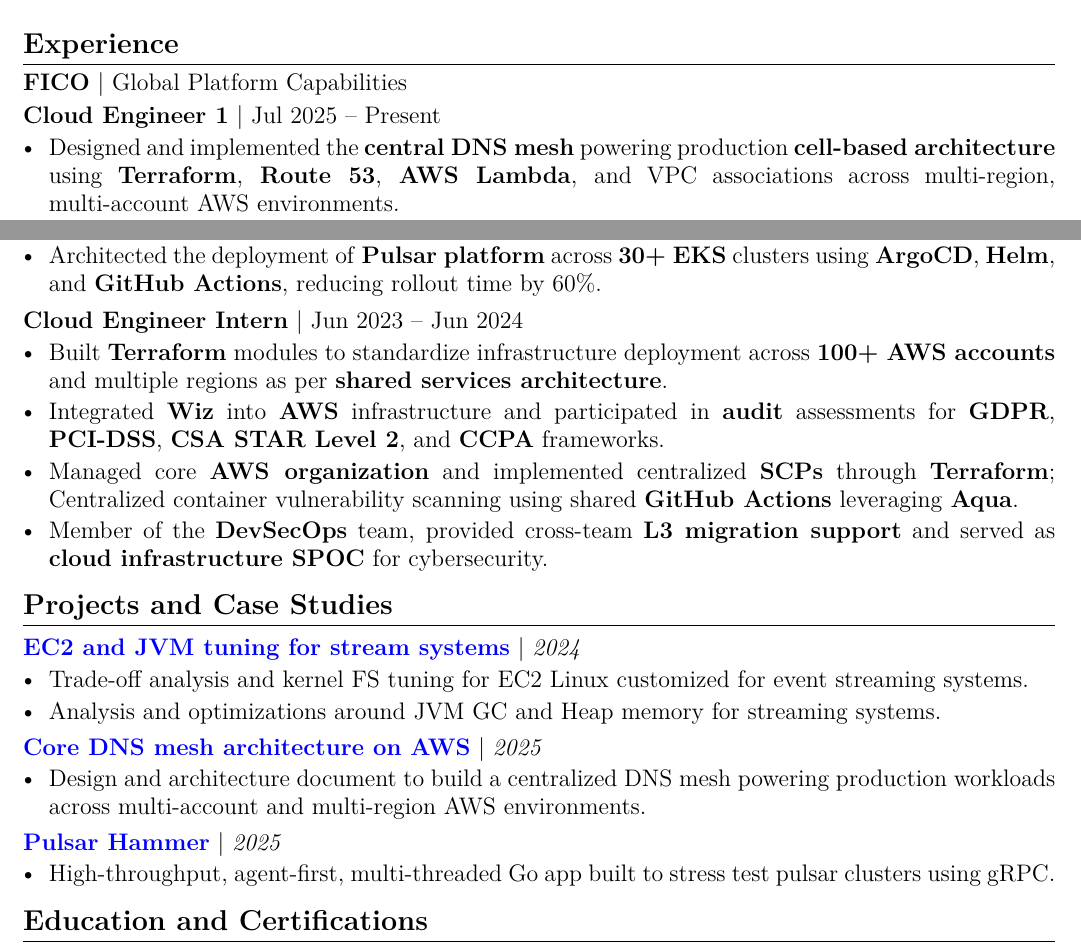
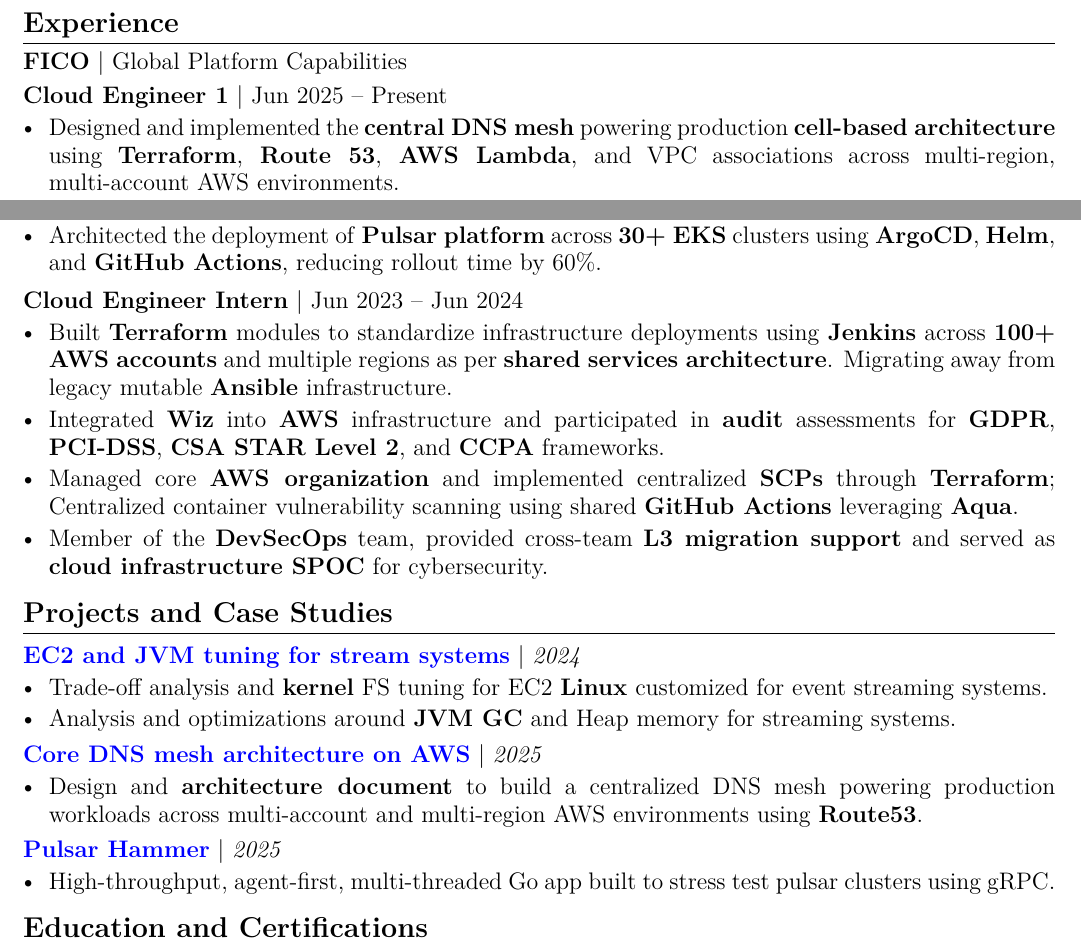
Before and after one commit to om22shree/personal-website, a LaTeX CV (resume.tex): two parts of the page, joined at a grey line, cut so that both start at the same text. Compiled offline with pdfLaTeX.

Commit message:
Update resume.tex

```diff
--- a/resume.tex
+++ b/resume.tex
@@ -46,7 +46,7 @@
 
 \textbf{FICO} $\mid$ Global Platform Capabilities
 
-\resumeRole{Cloud Engineer 1}{Jul 2025 -- Present}
+\resumeRole{Cloud Engineer 1}{Jun 2025 -- Present}
 \begin{itemize}
     \item Designed and implemented the \textbf{central DNS mesh} powering production \textbf{cell-based architecture} using \textbf{Terraform}, \textbf{Route 53}, \textbf{AWS Lambda}, and VPC associations across multi-region, multi-account AWS environments.
     \item \textbf{Led} \textbf{production incident response} for \textbf{Pulsar}, \textbf{Kafka}, \textbf{Dapr}, \textbf{Route 53} services across multi-region environments, collaborating with Staff Engineers, Architects and senior leadership to resolve critical \textbf{core infrastructure outages}.
@@ -64,7 +64,7 @@
 
 \resumeRole{Cloud Engineer Intern}{Jun 2023 -- Jun 2024}
 \begin{itemize}
-    \item Built \textbf{Terraform} modules to standardize infrastructure deployment across \textbf{100+ AWS accounts} and multiple regions as per \textbf{shared services architecture}.
+    \item Built \textbf{Terraform} modules to standardize infrastructure deployments using \textbf{Jenkins} across \textbf{100+ AWS accounts} and multiple regions as per \textbf{shared services architecture}. Migrating away from legacy mutable \textbf{Ansible} infrastructure.
     \item Integrated \textbf{Wiz} into \textbf{AWS} infrastructure and participated in \textbf{audit} assessments for \textbf{GDPR}, \textbf{PCI-DSS}, \textbf{CSA STAR Level 2}, and \textbf{CCPA} frameworks.
     \item Managed core \textbf{AWS organization} and implemented centralized \textbf{SCPs} through \textbf{Terraform}; Centralized container vulnerability scanning using shared \textbf{GitHub Actions} leveraging \textbf{Aqua}.
     \item Member of the \textbf{DevSecOps} team, provided cross-team \textbf{L3 migration support} and served as \textbf{cloud infrastructure SPOC} for cybersecurity.
@@ -76,13 +76,13 @@
 {https://github.com/om22shree/personal-website/blob/master/articles/kafka_linux_jvm_tuning.pdf}
 {2024}
 \begin{itemize}
-    \item Trade-off analysis and kernel FS tuning for EC2 Linux customized for event streaming systems.
-    \item Analysis and optimizations around JVM GC and Heap memory for streaming systems.
+    \item Trade-off analysis and \textbf{kernel} FS tuning for EC2 \textbf{Linux} customized for event streaming systems.
+    \item Analysis and optimizations around \textbf{JVM GC} and Heap memory for streaming systems.
 \end{itemize}
 
 \resumeProject{Core DNS mesh architecture on AWS}{https://github.com/om22shree/personal-website/blob/master/articles/DNS_design.pdf}{2025}
 \begin{itemize}
-    \item Design and architecture document to build a centralized DNS mesh powering production workloads across multi-account and multi-region AWS environments.
+    \item Design and \textbf{architecture document} to build a centralized DNS mesh powering production workloads across multi-account and multi-region AWS environments using \textbf{Route53}.
 \end{itemize}
 
 \resumeProject{Pulsar Hammer}{https://github.com/om22shree/pulsar-hammer}{2025}
```
Also changed, not shown: resume.tex (2 more changed lines).
